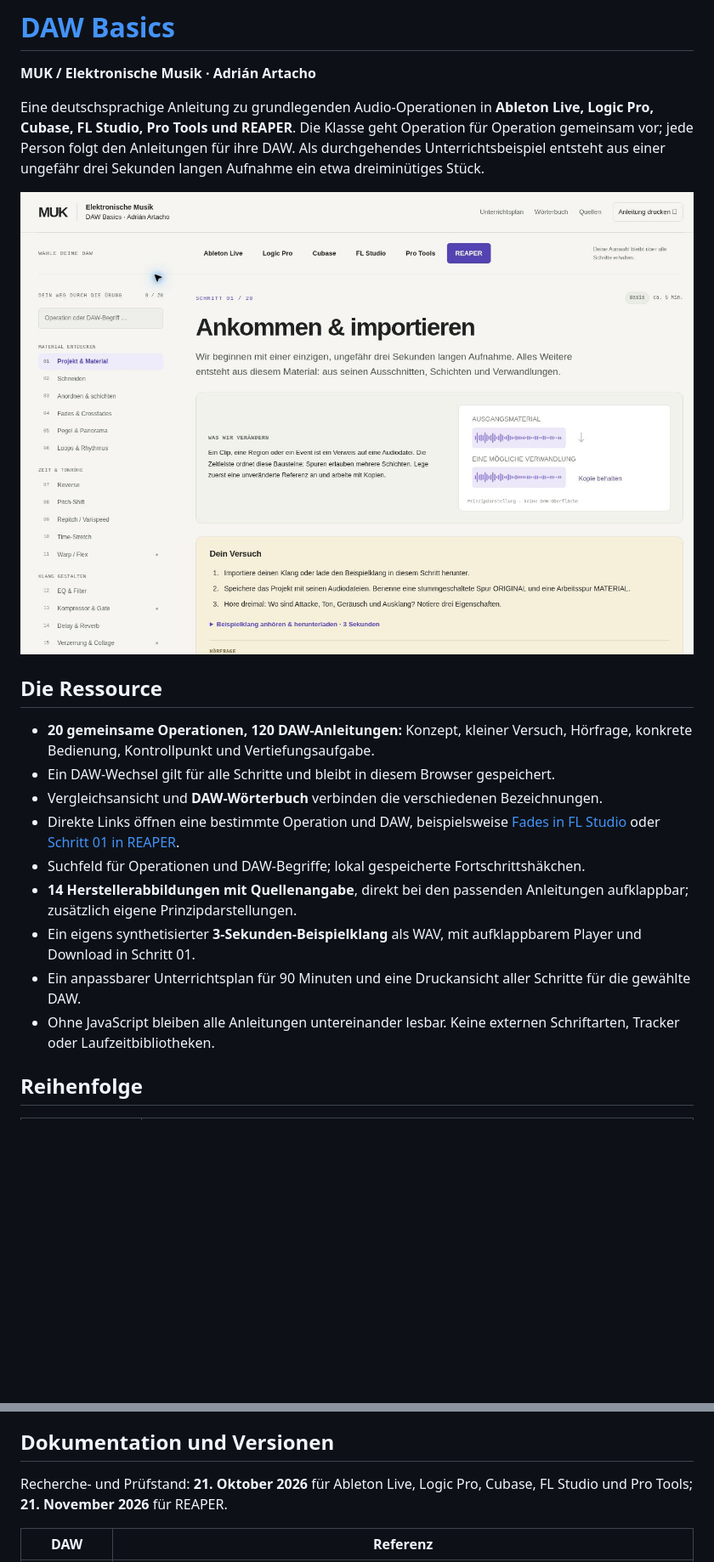
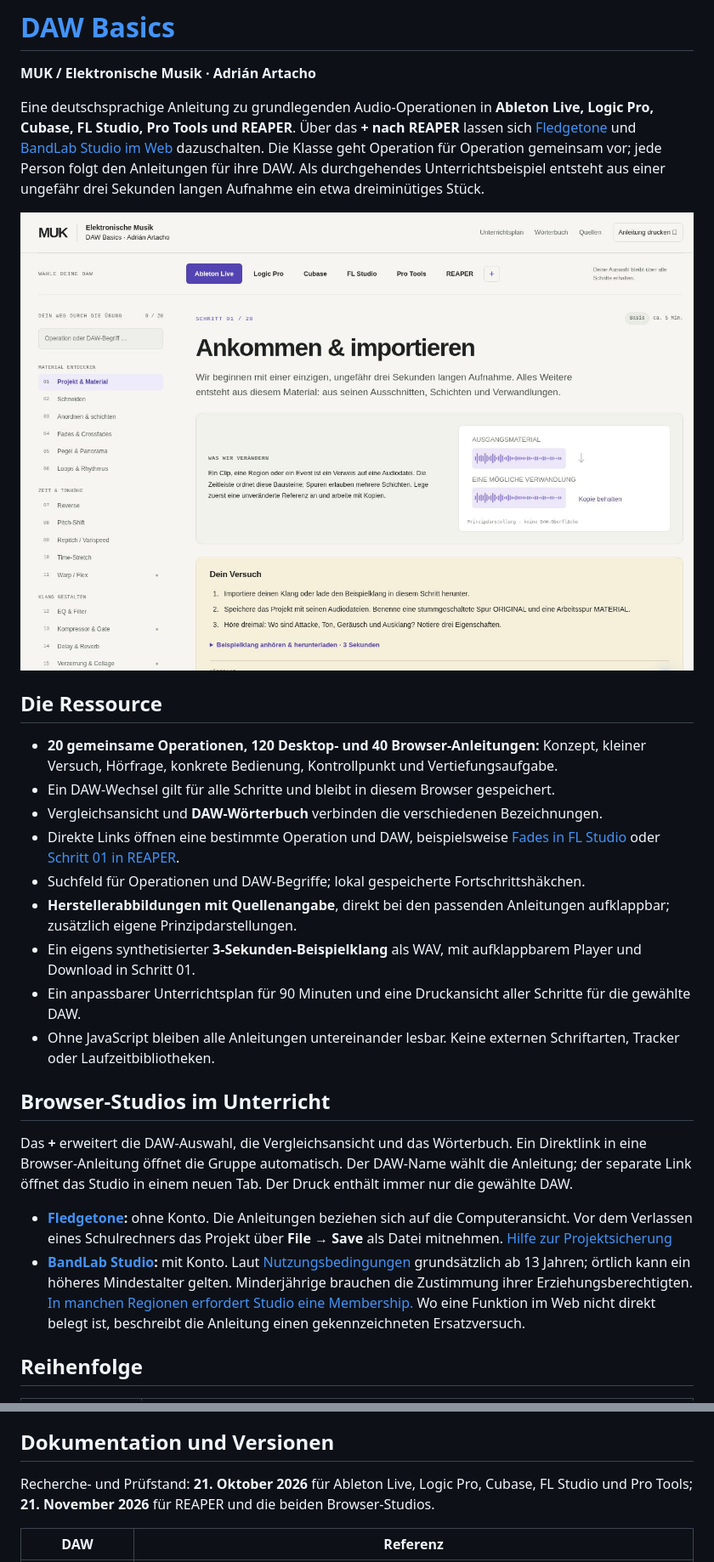
Before and after one commit to AdrianArtacho/DAW-basics, a Markdown page: README.md, 2 parts joined by grey strips. Shown at 85% size. Drawn GitHub-style; pictures changed too: artifacts/daw-basics-preview.jpg; blank space fills up the shorter version.

Commit message:
Add optional browser DAW lessons for Fledgetone and BandLab Studio

```diff
--- a/README.md
+++ b/README.md
@@ -2,21 +2,28 @@
 
 **MUK / Elektronische Musik · Adrián Artacho**
 
-Eine deutschsprachige Anleitung zu grundlegenden Audio-Operationen in **Ableton Live, Logic Pro, Cubase, FL Studio, Pro Tools und REAPER**. Die Klasse geht Operation für Operation gemeinsam vor; jede Person folgt den Anleitungen für ihre DAW. Als durchgehendes Unterrichtsbeispiel entsteht aus einer ungefähr drei Sekunden langen Aufnahme ein etwa dreiminütiges Stück.
+Eine deutschsprachige Anleitung zu grundlegenden Audio-Operationen in **Ableton Live, Logic Pro, Cubase, FL Studio, Pro Tools und REAPER**. Über das **+ nach REAPER** lassen sich [Fledgetone](https://adrianartacho.github.io/DAW-basics/?daw=fledgetone#setup) und [BandLab Studio im Web](https://adrianartacho.github.io/DAW-basics/?daw=bandlab#setup) dazuschalten. Die Klasse geht Operation für Operation gemeinsam vor; jede Person folgt den Anleitungen für ihre DAW. Als durchgehendes Unterrichtsbeispiel entsteht aus einer ungefähr drei Sekunden langen Aufnahme ein etwa dreiminütiges Stück.
 
 ![Vorschau der veröffentlichten Ressource](artifacts/daw-basics-preview.jpg)
 
 ## Die Ressource
 
-- **20 gemeinsame Operationen, 120 DAW-Anleitungen:** Konzept, kleiner Versuch, Hörfrage, konkrete Bedienung, Kontrollpunkt und Vertiefungsaufgabe.
+- **20 gemeinsame Operationen, 120 Desktop- und 40 Browser-Anleitungen:** Konzept, kleiner Versuch, Hörfrage, konkrete Bedienung, Kontrollpunkt und Vertiefungsaufgabe.
 - Ein DAW-Wechsel gilt für alle Schritte und bleibt in diesem Browser gespeichert.
 - Vergleichsansicht und **DAW-Wörterbuch** verbinden die verschiedenen Bezeichnungen.
 - Direkte Links öffnen eine bestimmte Operation und DAW, beispielsweise [Fades in FL Studio](https://adrianartacho.github.io/DAW-basics/?daw=flstudio#fades) oder [Schritt 01 in REAPER](https://adrianartacho.github.io/DAW-basics/?daw=reaper#setup).
 - Suchfeld für Operationen und DAW-Begriffe; lokal gespeicherte Fortschrittshäkchen.
-- **14 Herstellerabbildungen mit Quellenangabe**, direkt bei den passenden Anleitungen aufklappbar; zusätzlich eigene Prinzipdarstellungen.
+- **Herstellerabbildungen mit Quellenangabe**, direkt bei den passenden Anleitungen aufklappbar; zusätzlich eigene Prinzipdarstellungen.
 - Ein eigens synthetisierter **3-Sekunden-Beispielklang** als WAV, mit aufklappbarem Player und Download in Schritt 01.
 - Ein anpassbarer Unterrichtsplan für 90 Minuten und eine Druckansicht aller Schritte für die gewählte DAW.
 - Ohne JavaScript bleiben alle Anleitungen untereinander lesbar. Keine externen Schriftarten, Tracker oder Laufzeitbibliotheken.
+
+## Browser-Studios im Unterricht
+
+Das **+** erweitert die DAW-Auswahl, die Vergleichsansicht und das Wörterbuch. Ein Direktlink in eine Browser-Anleitung öffnet die Gruppe automatisch. Der DAW-Name wählt die Anleitung; der separate Link öffnet das Studio in einem neuen Tab. Der Druck enthält immer nur die gewählte DAW.
+
+- **[Fledgetone](https://fledgetone.com/app/):** ohne Konto. Die Anleitungen beziehen sich auf die Computeransicht. Vor dem Verlassen eines Schulrechners das Projekt über **File → Save** als Datei mitnehmen. [Hilfe zur Projektsicherung](https://fledgetone.com/guide/projects-saving-and-opening/)
+- **[BandLab Studio](https://www.bandlab.com/studio):** mit Konto. Laut [Nutzungsbedingungen](https://bandlabtechnologies.com/policies/bandlab-terms-of-use/) grundsätzlich ab 13 Jahren; örtlich kann ein höheres Mindestalter gelten. Minderjährige brauchen die Zustimmung ihrer Erziehungsberechtigten. [In manchen Regionen erfordert Studio eine Membership.](https://help.bandlab.com/hc/en-us/articles/63415042774553-Changes-to-BandLab-Studio-Access) Wo eine Funktion im Web nicht direkt belegt ist, beschreibt die Anleitung einen gekennzeichneten Ersatzversuch.
 
 ## Reihenfolge
 
@@ -31,7 +38,7 @@ Die Sammlung unterscheidet ausdrücklich **unabhängige Tonhöhenänderung**, **
 
 ## Dokumentation und Versionen
 
-Recherche- und Prüfstand: **21. Oktober 2026** für Ableton Live, Logic Pro, Cubase, FL Studio und Pro Tools; **21. November 2026** für REAPER.
+Recherche- und Prüfstand: **21. Oktober 2026** für Ableton Live, Logic Pro, Cubase, FL Studio und Pro Tools; **21. November 2026** für REAPER und die beiden Browser-Studios.
 
 | DAW | Referenz |
 | --- | --- |
```
Also changed, not shown: other parts of README.md (+5 -2 lines), assets/images/README.md (+5 -1 lines), 12 other files.
